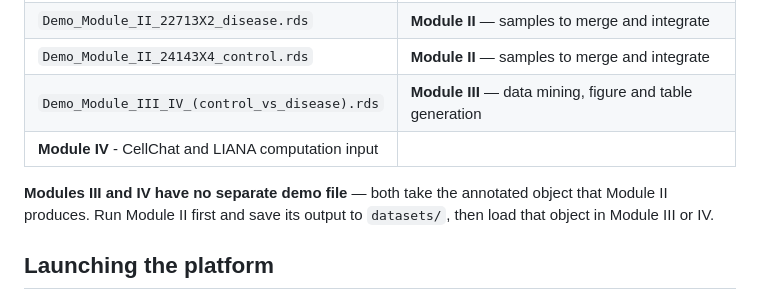
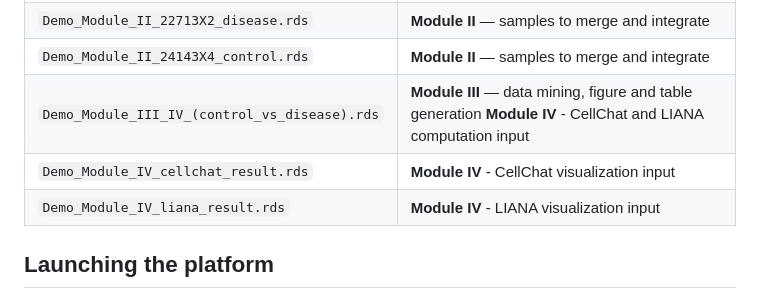
Before and after one commit to qiumingwang925/scRNA-seq, a Markdown page: docs/README.md, the part around the change. GitHub-like rendering.

```diff
--- a/docs/README.md
+++ b/docs/README.md
@@ -53,12 +53,10 @@ host folder the apps can see.
 | `Demo_Module_II_21401X3_control.rds` | **Module II** — samples to merge and integrate |
 | `Demo_Module_II_22713X2_disease.rds` | **Module II** — samples to merge and integrate |
 | `Demo_Module_II_24143X4_control.rds` | **Module II** — samples to merge and integrate |
-| `Demo_Module_III_IV_(control_vs_disease).rds` | **Module III** — data mining, figure and table generation
-**Module IV** - CellChat and LIANA computation input|
+| `Demo_Module_III_IV_(control_vs_disease).rds` | **Module III** — data mining, figure and table generation **Module IV** - CellChat and LIANA computation input|
+| `Demo_Module_IV_cellchat_result.rds` | **Module IV** - CellChat visualization input|
+| `Demo_Module_IV_liana_result.rds` | **Module IV** - LIANA visualization input|
 
-**Modules III and IV have no separate demo file** — both take the annotated
-object that Module II produces. Run Module II first and save its output to
-`datasets/`, then load that object in Module III or IV.
 
 ## Launching the platform
 
```
